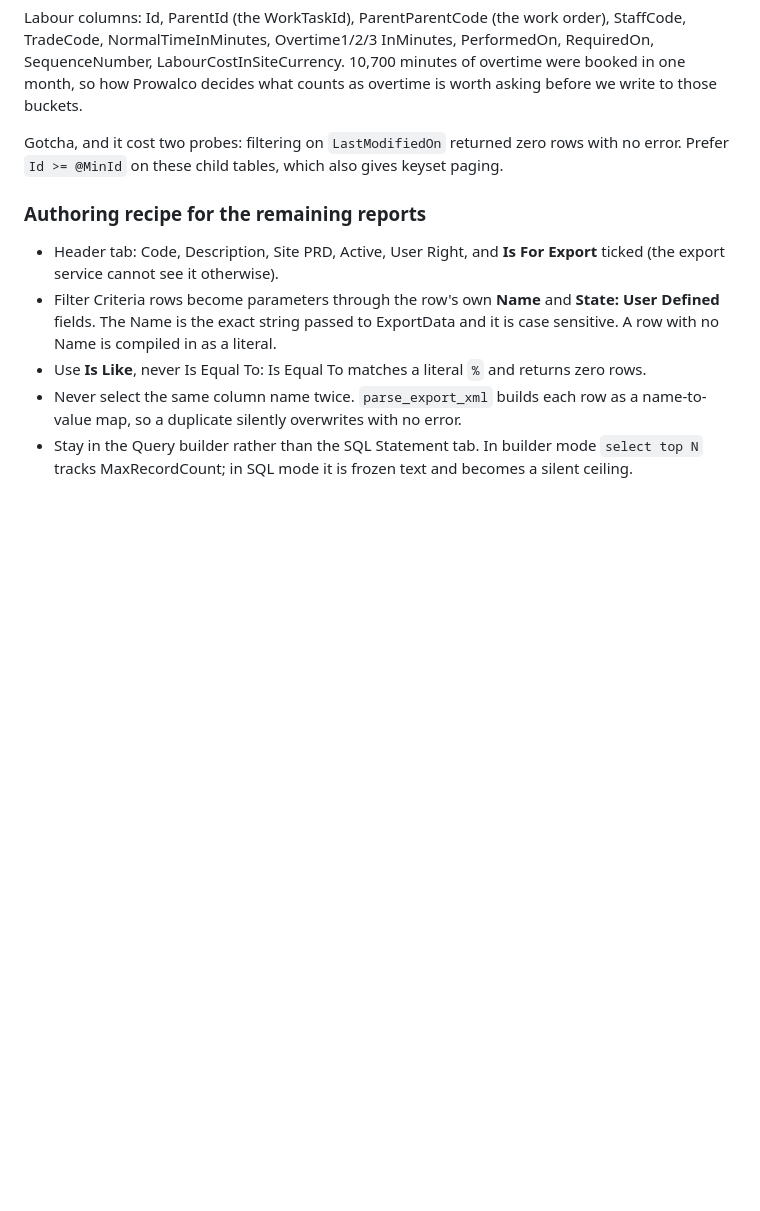
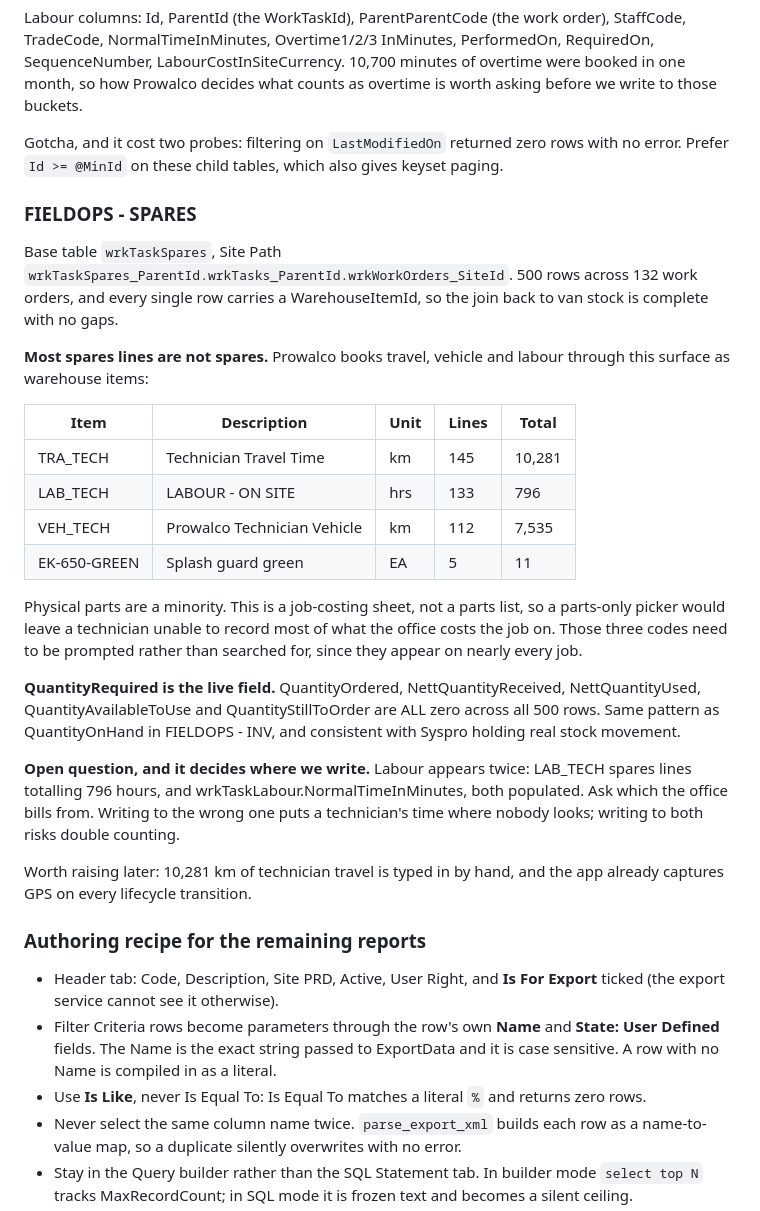
Before and after one commit to StebinnMathewsIA/calibration-certificate, a Markdown page: docs/ONKEY-REPORTS-SPEC.md, the part around the change. Rendered like a GitHub page; blank space fills up the shorter version.

Commit message:
Spares are mostly not spares: the picker is a job-costing sheet
FIELDOPS - SPARES returns 500 rows across 132 work orders, every one
carrying a WarehouseItemId, so the join back to van stock is complete.

The surprise is what is on those lines. Prowalco books travel time,
vehicle kilometres and on-site labour hours as warehouse items:
TRA_TECH 10,281 km over 145 lines, LAB_TECH 796 hours over 133, and
VEH_TECH 7,535 km over 112. Physical parts are a small minority.

So a parts-only picker would leave a technician unable to record most of
what the office costs a job on. Those three codes need prompting rather
than searching, since they appear on nearly every job.

QuantityRequired is the live field: ordered, received, used, available
and still-to-order are all zero across every row, the same pattern as
QuantityOnHand in the inventory report and consistent with Syspro
holding real stock movement.

One question this raises decides where we write. Labour appears twice,
as LAB_TECH spares lines and as wrkTaskLabour.NormalTimeInMinutes, both
populated. Writing to the wrong one puts a technician's time where
nobody looks; writing to both risks double counting.

Co-Authored-By: Claude Fable 5 <noreply@anthropic.com>
Claude-Session: https://claude.ai/code/session_012MXwVKK37brPVnjRBr7hPJ

```diff
--- a/docs/ONKEY-REPORTS-SPEC.md
+++ b/docs/ONKEY-REPORTS-SPEC.md
@@ -313,6 +313,42 @@ Gotcha, and it cost two probes: filtering on `LastModifiedOn` returned
 zero rows with no error. Prefer `Id >= @MinId` on these child tables,
 which also gives keyset paging.
 
+### FIELDOPS - SPARES
+Base table `wrkTaskSpares`, Site Path
+`wrkTaskSpares_ParentId.wrkTasks_ParentId.wrkWorkOrders_SiteId`.
+500 rows across 132 work orders, and every single row carries a
+WarehouseItemId, so the join back to van stock is complete with no gaps.
+
+**Most spares lines are not spares.** Prowalco books travel, vehicle and
+labour through this surface as warehouse items:
+
+| Item | Description | Unit | Lines | Total |
+|---|---|---|---|---|
+| TRA_TECH | Technician Travel Time | km | 145 | 10,281 |
+| LAB_TECH | LABOUR - ON SITE | hrs | 133 | 796 |
+| VEH_TECH | Prowalco Technician Vehicle | km | 112 | 7,535 |
+| EK-650-GREEN | Splash guard green | EA | 5 | 11 |
+
+Physical parts are a minority. This is a job-costing sheet, not a parts
+list, so a parts-only picker would leave a technician unable to record
+most of what the office costs the job on. Those three codes need to be
+prompted rather than searched for, since they appear on nearly every job.
+
+**QuantityRequired is the live field.** QuantityOrdered,
+NettQuantityReceived, NettQuantityUsed, QuantityAvailableToUse and
+QuantityStillToOrder are ALL zero across all 500 rows. Same pattern as
+QuantityOnHand in FIELDOPS - INV, and consistent with Syspro holding
+real stock movement.
+
+**Open question, and it decides where we write.** Labour appears twice:
+LAB_TECH spares lines totalling 796 hours, and
+wrkTaskLabour.NormalTimeInMinutes, both populated. Ask which the office
+bills from. Writing to the wrong one puts a technician's time where
+nobody looks; writing to both risks double counting.
+
+Worth raising later: 10,281 km of technician travel is typed in by hand,
+and the app already captures GPS on every lifecycle transition.
+
 ### Authoring recipe for the remaining reports
 - Header tab: Code, Description, Site PRD, Active, User Right, and
   **Is For Export** ticked (the export service cannot see it otherwise).
```
